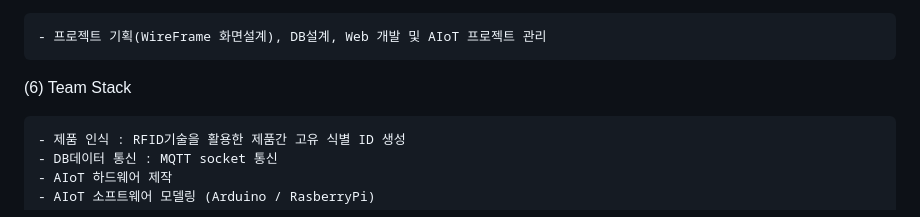
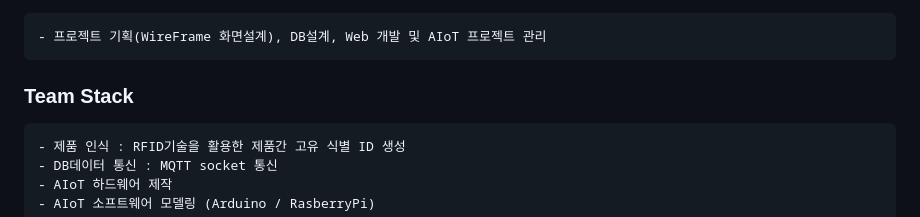
Before and after one commit to kwanyeong/e-Convenient-Life-Service, a Markdown page: README.md, the part around the change. Rendered like a GitHub page.

```diff
--- a/README.md
+++ b/README.md
@@ -88,7 +88,7 @@
 
     - 프로젝트 기획(WireFrame 화면설계), DB설계, Web 개발 및 AIoT 프로젝트 관리
 
-(6) Team Stack
+### Team Stack
 
     - 제품 인식 : RFID기술을 활용한 제품간 고유 식별 ID 생성
     - DB데이터 통신 : MQTT socket 통신
```
